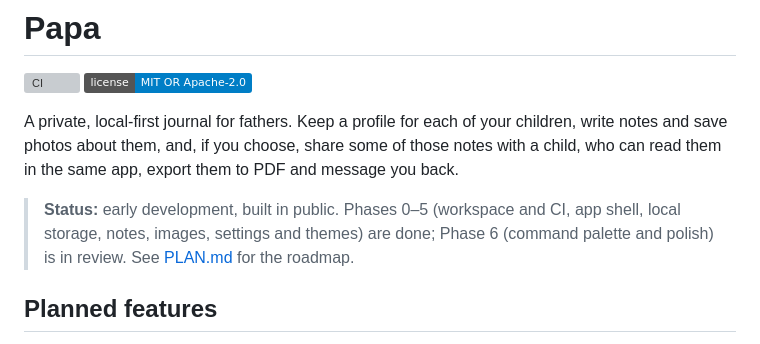
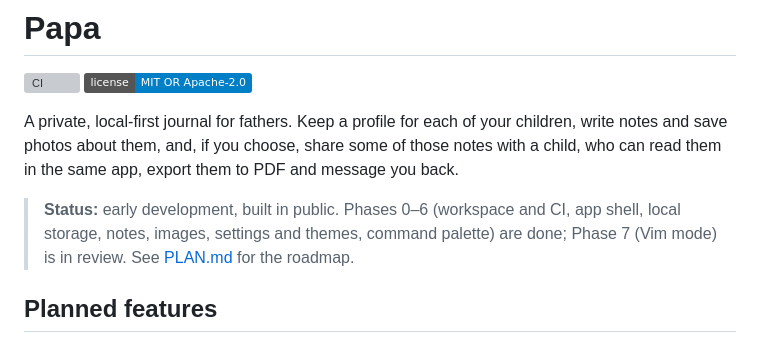
Before and after one commit to papadavis47/papa, a Markdown page: README.md, the part around the change. Rendered like a GitHub page; badges without logos; grey boxes are pictures that could not be loaded.

Commit message:
Tick off Phase 6 in PLAN.md
Amp-Thread-ID: https://ampcode.com/threads/T-01a13624-cb5a-761a-aefe-b3f0a9146a1c
Co-authored-by: John Davis <jwdavisdeveloper@gmail.com>

```diff
--- a/README.md
+++ b/README.md
@@ -5,7 +5,7 @@
 
 A private, local-first journal for fathers. Keep a profile for each of your children, write notes and save photos about them, and, if you choose, share some of those notes with a child, who can read them in the same app, export them to PDF and message you back.
 
-> **Status:** early development, built in public. Phases 0–5 (workspace and CI, app shell, local storage, notes, images, settings and themes) are done; Phase 6 (command palette and polish) is in review. See [PLAN.md](PLAN.md) for the roadmap.
+> **Status:** early development, built in public. Phases 0–6 (workspace and CI, app shell, local storage, notes, images, settings and themes, command palette) are done; Phase 7 (Vim mode) is in review. See [PLAN.md](PLAN.md) for the roadmap.
 
 ## Planned features
 
```
Also changed, not shown: PLAN.md (+2 -2 lines).
